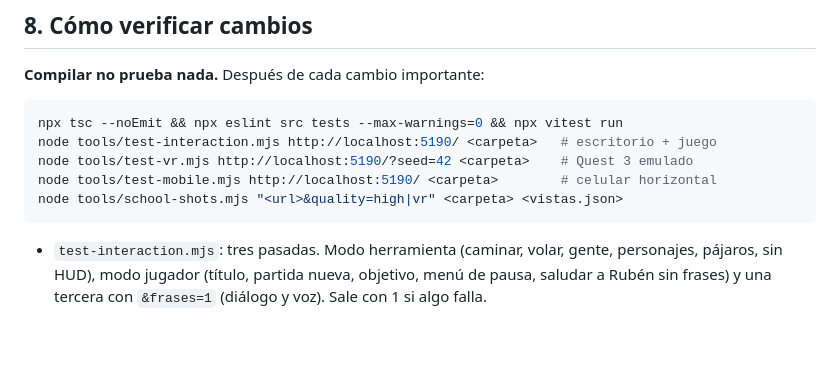
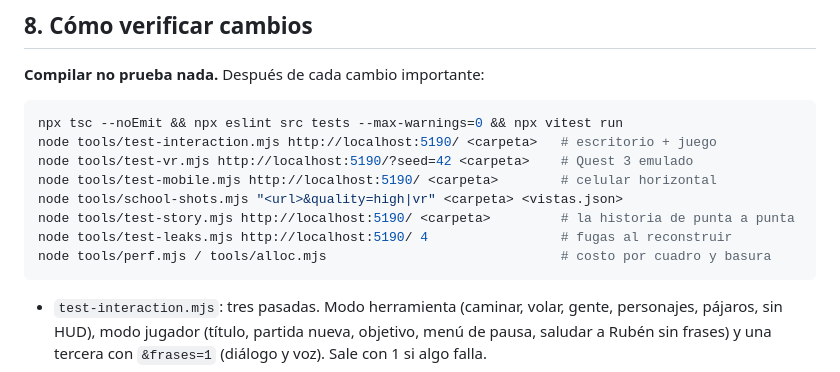
Before and after one commit to MatiasOrtiz9/3dworld, a Markdown page: HANDOFF.md, the part around one of its changes. Drawn GitHub-style; blank space fills up the shorter version.

Commit message:
HANDOFF: Escuela 2050 (aulas agrandadas y robots), historia sin frases, marcha, render y bugs de octubre
Co-Authored-By: Claude Opus 5.5 <noreply@anthropic.com>

````diff
--- a/HANDOFF.md
+++ b/HANDOFF.md
@@ -1449,6 +1517,9 @@ node tools/test-interaction.mjs http://localhost:5190/ <carpeta>   # escritorio
 node tools/test-vr.mjs http://localhost:5190/?seed=42 <carpeta>    # Quest 3 emulado
 node tools/test-mobile.mjs http://localhost:5190/ <carpeta>        # celular horizontal
 node tools/school-shots.mjs "<url>&quality=high|vr" <carpeta> <vistas.json>
+node tools/test-story.mjs http://localhost:5190/ <carpeta>         # la historia de punta a punta
+node tools/test-leaks.mjs http://localhost:5190/ 4                 # fugas al reconstruir
+node tools/perf.mjs / tools/alloc.mjs                              # costo por cuadro y basura
 ```
 
 - `test-interaction.mjs`: tres pasadas. Modo herramienta (caminar, volar,
````
Also changed, not shown: other parts of HANDOFF.md (+68 -0 lines).
